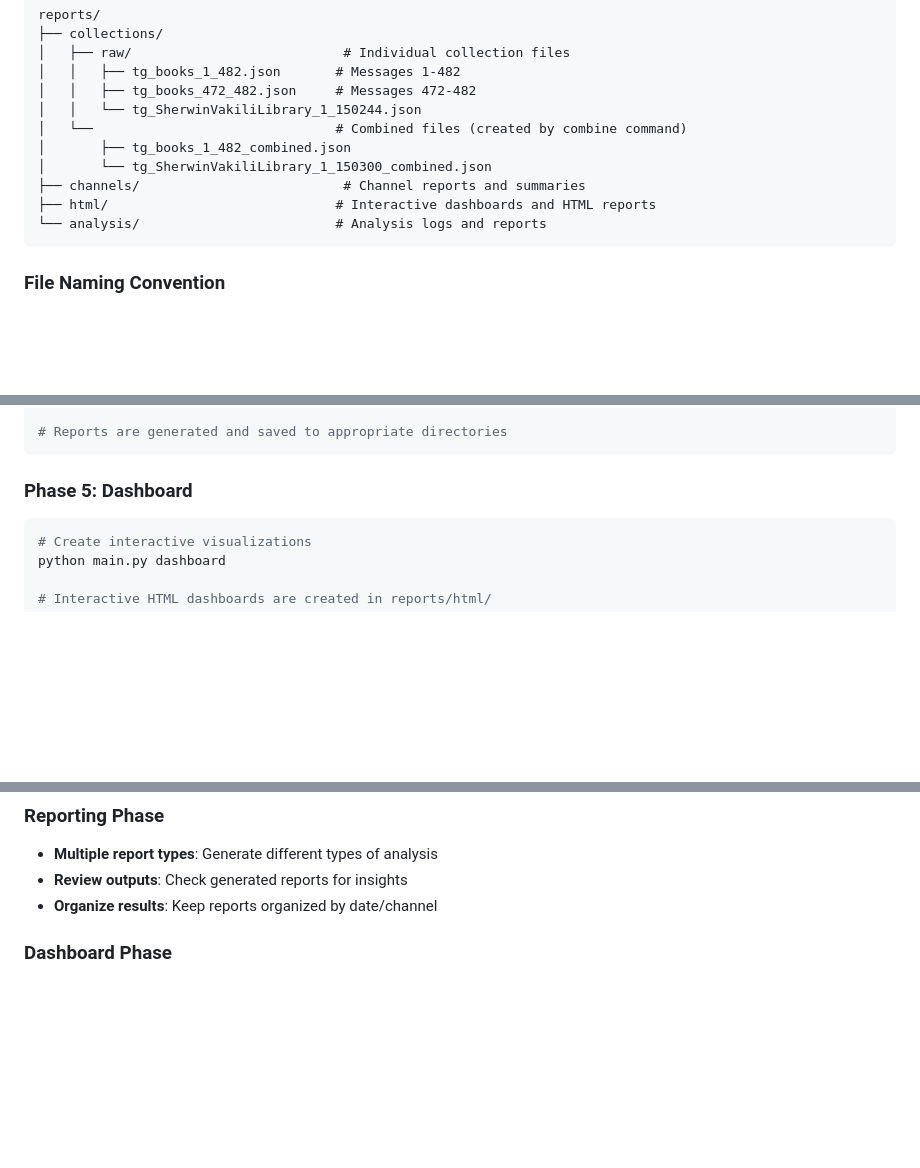
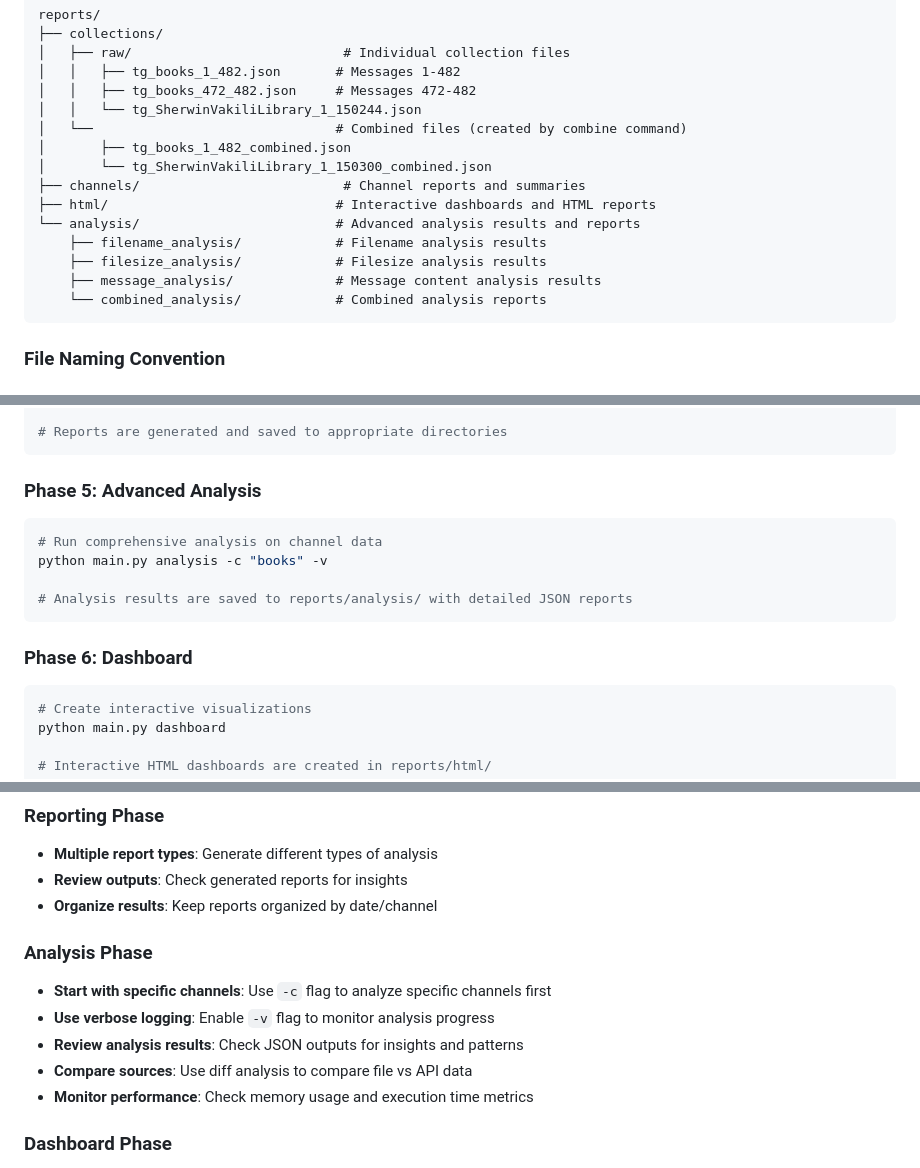
Before and after one commit to semad/getMedia, a Markdown page: README.md, 3 parts joined by grey strips. Rendered like a GitHub page; blank space fills up the shorter version.

````diff
--- a/README.md
+++ b/README.md
@@ -195,7 +304,11 @@ reports/
 │       └── tg_SherwinVakiliLibrary_1_150300_combined.json
 ├── channels/                          # Channel reports and summaries
 ├── html/                             # Interactive dashboards and HTML reports
-└── analysis/                         # Analysis logs and reports
+└── analysis/                         # Advanced analysis results and reports
+    ├── filename_analysis/            # Filename analysis results
+    ├── filesize_analysis/            # Filesize analysis results
+    ├── message_analysis/             # Message content analysis results
+    └── combined_analysis/            # Combined analysis reports
 ```
 
 ### File Naming Convention
@@ -314,7 +427,15 @@ python main.py report stats
 # Reports are generated and saved to appropriate directories
 ```
 
-### Phase 5: Dashboard
+### Phase 5: Advanced Analysis
+```bash
+# Run comprehensive analysis on channel data
+python main.py analysis -c "books" -v
+
+# Analysis results are saved to reports/analysis/ with detailed JSON reports
+```
+
+### Phase 6: Dashboard
 ```bash
 # Create interactive visualizations
 python main.py dashboard
@@ -344,6 +465,13 @@ python main.py dashboard
 - **Multiple report types**: Generate different types of analysis
 - **Review outputs**: Check generated reports for insights
 - **Organize results**: Keep reports organized by date/channel
+
+### Analysis Phase
+- **Start with specific channels**: Use `-c` flag to analyze specific channels first
+- **Use verbose logging**: Enable `-v` flag to monitor analysis progress
+- **Review analysis results**: Check JSON outputs for insights and patterns
+- **Compare sources**: Use diff analysis to compare file vs API data
+- **Monitor performance**: Check memory usage and execution time metrics
 
 ### Dashboard Phase
 - **Interactive analysis**: Use dashboards for data exploration
````
Also changed, not shown: other parts of README.md (+126 -2 lines).
